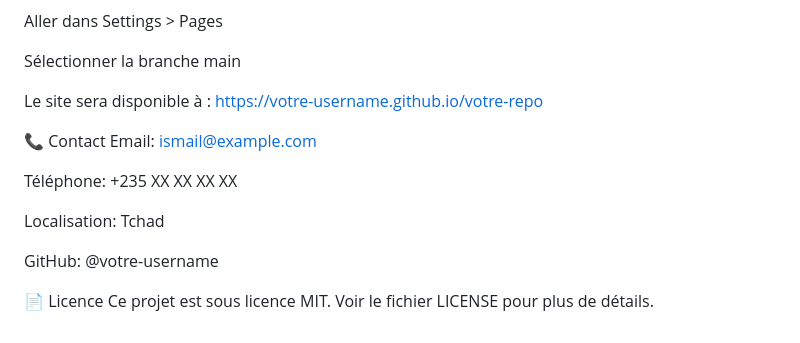
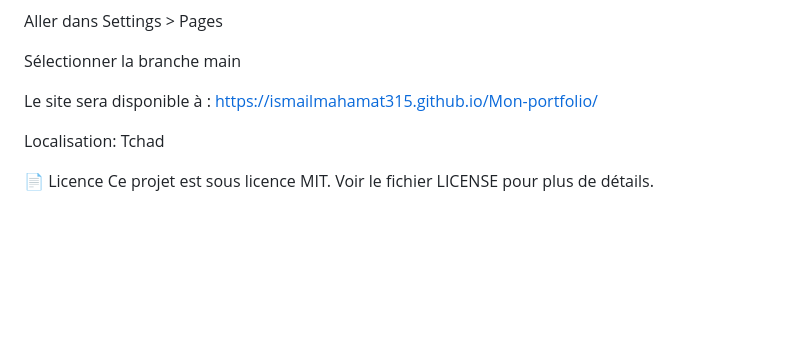
Before and after one commit to IsmailMahamat315/Mon-portfolio, a Markdown page: README.md, the part around the change. Rendered like a GitHub page; blank space fills up the shorter version.

```diff
--- a/README.md
+++ b/README.md
@@ -117,16 +117,11 @@ Aller dans Settings > Pages
 
 Sélectionner la branche main
 
-Le site sera disponible à : https://votre-username.github.io/votre-repo
-
-📞 Contact
-Email: ismail@example.com
-
-Téléphone: +235 XX XX XX XX
+Le site sera disponible à :  https://ismailmahamat315.github.io/Mon-portfolio/
 
 Localisation: Tchad
 
-GitHub: @votre-username
+
 
 📄 Licence
 Ce projet est sous licence MIT. Voir le fichier LICENSE pour plus de détails.
```
